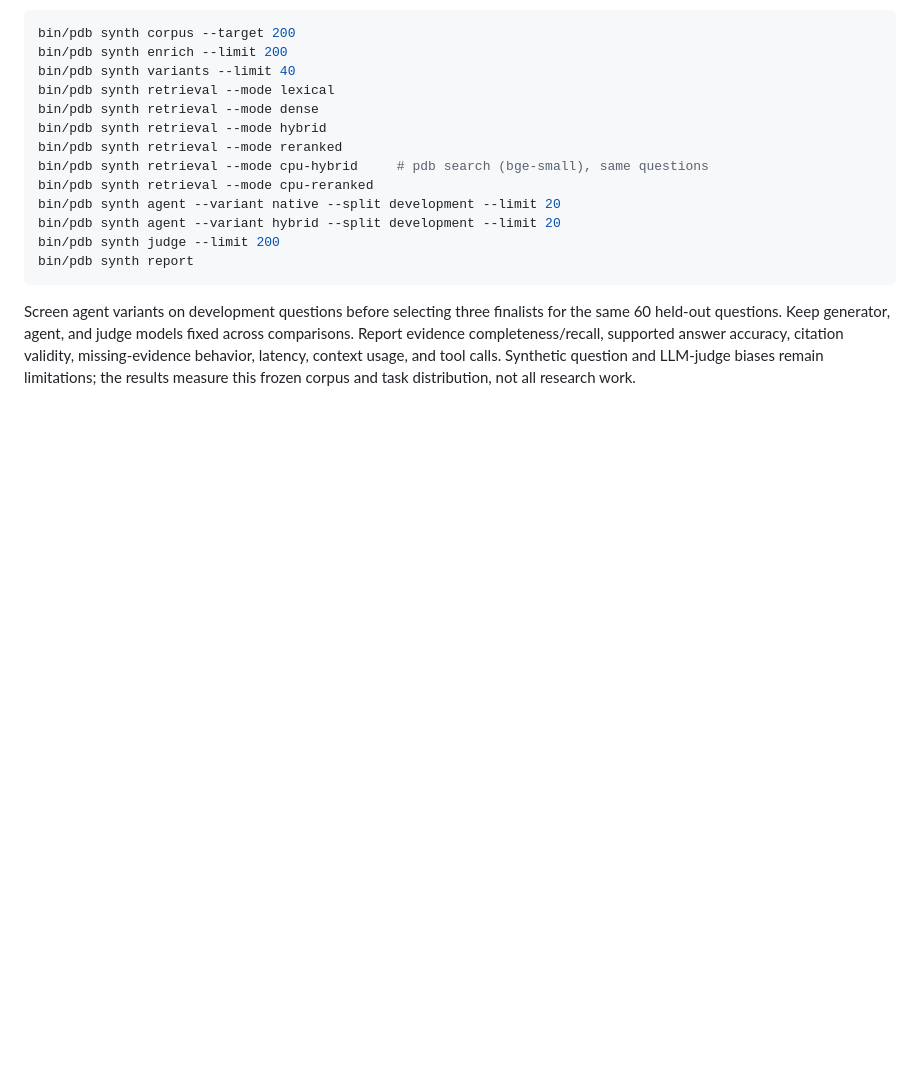
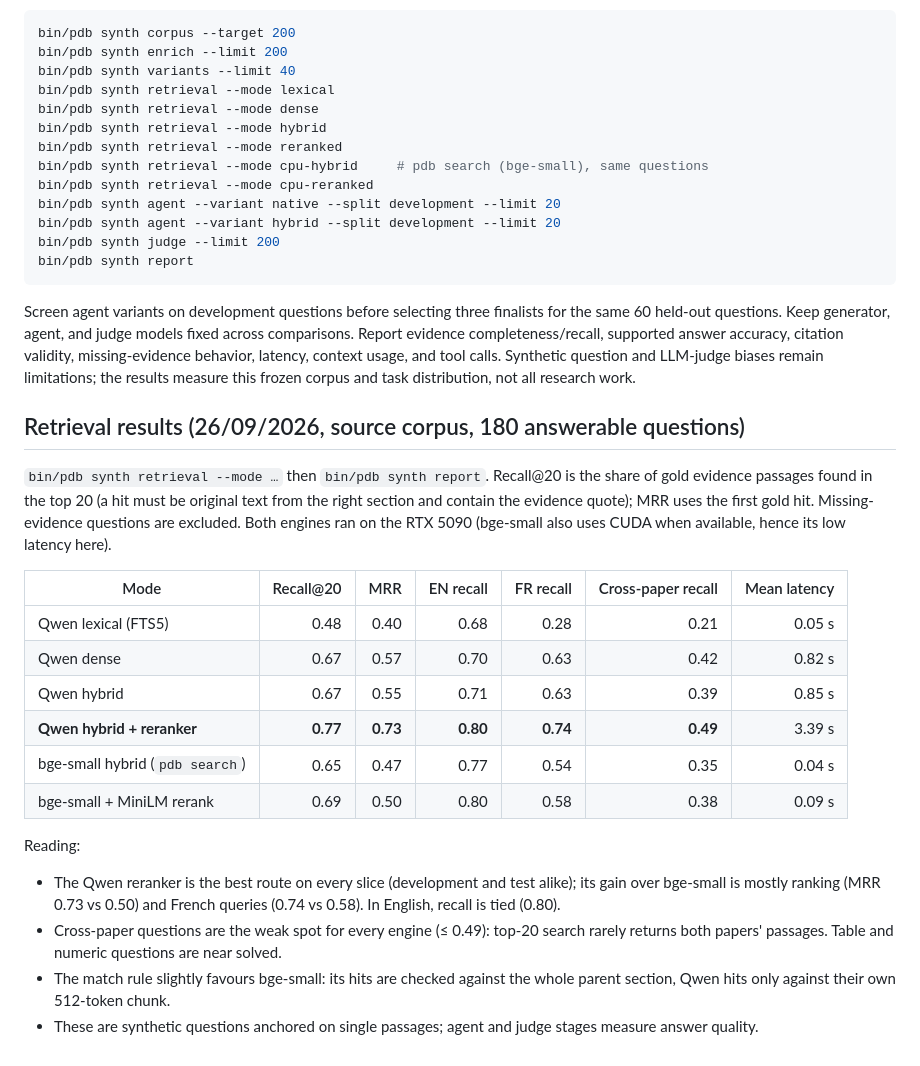
Before and after one commit to lrivals/PaperDatabase, a Markdown page: docs/BENCHMARK.md, the part around the change. Rendered like a GitHub page; blank space fills up the shorter version.

Commit message:
BENCHMARK.md: first retrieval results, Qwen vs bge-small on 200 synthetic questions
Co-Authored-By: Claude Opus 5.5 <noreply@anthropic.com>

```diff
--- a/docs/BENCHMARK.md
+++ b/docs/BENCHMARK.md
@@ -103,3 +103,31 @@ across comparisons. Report evidence completeness/recall, supported answer accura
 citation validity, missing-evidence behavior, latency, context usage, and tool calls.
 Synthetic question and LLM-judge biases remain limitations; the results measure this
 frozen corpus and task distribution, not all research work.
+
+## Retrieval results (26/09/2026, source corpus, 180 answerable questions)
+
+`bin/pdb synth retrieval --mode …` then `bin/pdb synth report`. Recall@20 is the share of
+gold evidence passages found in the top 20 (a hit must be original text from the right
+section and contain the evidence quote); MRR uses the first gold hit. Missing-evidence
+questions are excluded. Both engines ran on the RTX 5090 (bge-small also uses CUDA when
+available, hence its low latency here).
+
+| Mode | Recall@20 | MRR | EN recall | FR recall | Cross-paper recall | Mean latency |
+|---|---:|---:|---:|---:|---:|---:|
+| Qwen lexical (FTS5) | 0.48 | 0.40 | 0.68 | 0.28 | 0.21 | 0.05 s |
+| Qwen dense | 0.67 | 0.57 | 0.70 | 0.63 | 0.42 | 0.82 s |
+| Qwen hybrid | 0.67 | 0.55 | 0.71 | 0.63 | 0.39 | 0.85 s |
+| **Qwen hybrid + reranker** | **0.77** | **0.73** | **0.80** | **0.74** | **0.49** | 3.39 s |
+| bge-small hybrid (`pdb search`) | 0.65 | 0.47 | 0.77 | 0.54 | 0.35 | 0.04 s |
+| bge-small + MiniLM rerank | 0.69 | 0.50 | 0.80 | 0.58 | 0.38 | 0.09 s |
+
+Reading:
+- The Qwen reranker is the best route on every slice (development and test alike);
+  its gain over bge-small is mostly ranking (MRR 0.73 vs 0.50) and French queries
+  (0.74 vs 0.58). In English, recall is tied (0.80).
+- Cross-paper questions are the weak spot for every engine (≤ 0.49): top-20 search
+  rarely returns both papers' passages. Table and numeric questions are near solved.
+- The match rule slightly favours bge-small: its hits are checked against the whole
+  parent section, Qwen hits only against their own 512-token chunk.
+- These are synthetic questions anchored on single passages; agent and judge stages
+  measure answer quality.
```
